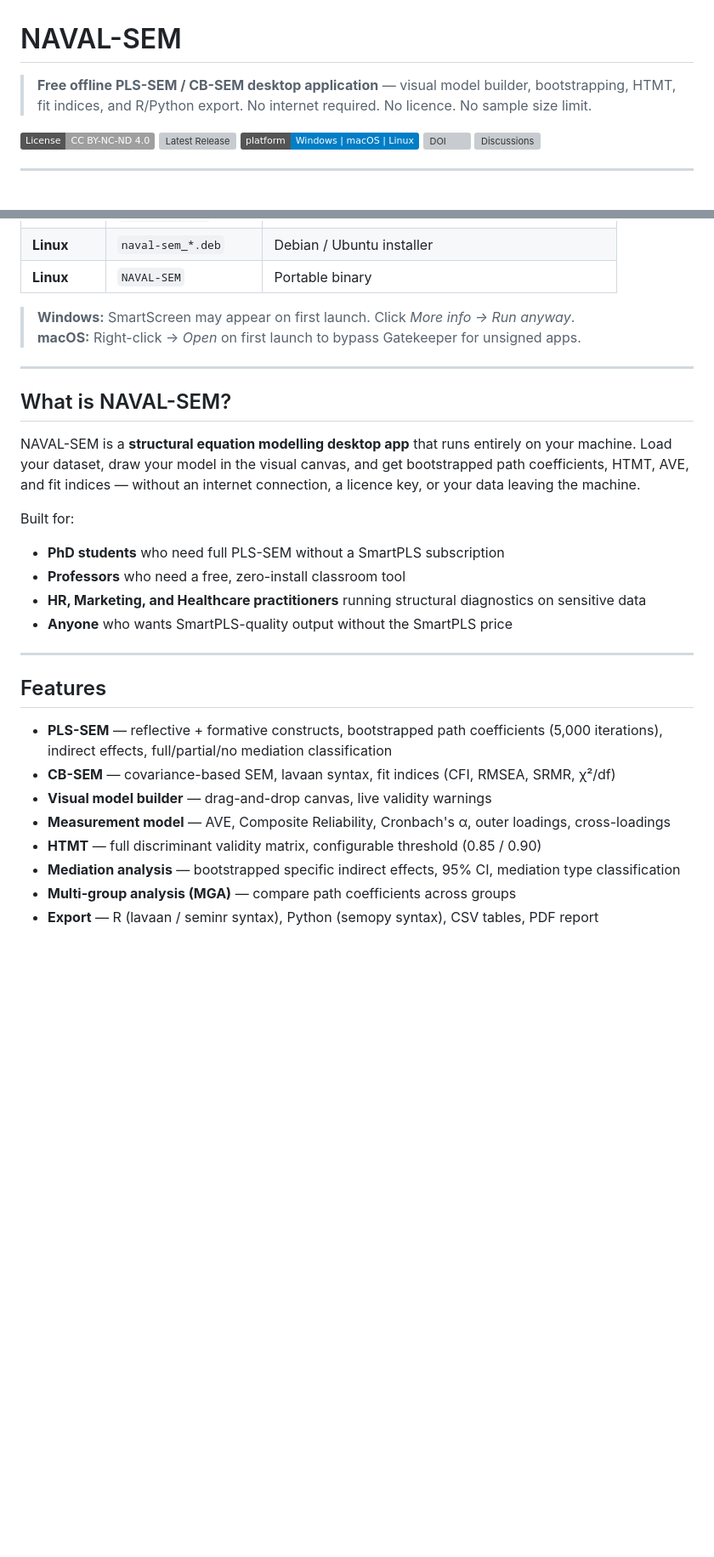
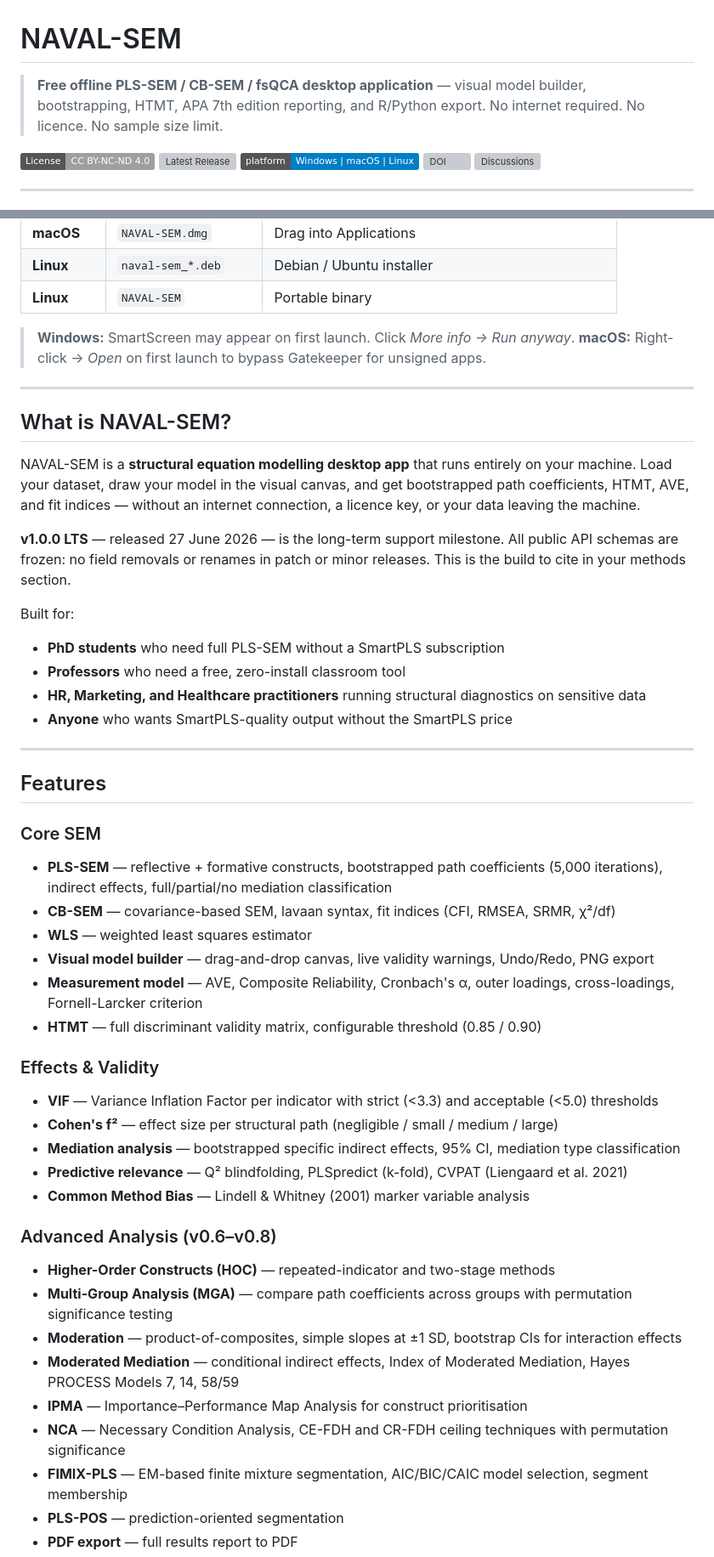
Before and after one commit to navalsingh9/naval-sem, a Markdown page: README.md, 2 parts joined by grey strips. Shown at 85% size. GitHub-like rendering; badges without logos; blank space fills up the shorter version; grey boxes are pictures that could not be loaded.

```diff
--- a/README.md
+++ b/README.md
@@ -1,6 +1,6 @@
 # NAVAL-SEM
 
-> **Free offline PLS-SEM / CB-SEM desktop application** — visual model builder, bootstrapping, HTMT, fit indices, and R/Python export. No internet required. No licence. No sample size limit.
+> **Free offline PLS-SEM / CB-SEM / fsQCA desktop application** — visual model builder, bootstrapping, HTMT, APA 7th edition reporting, and R/Python export. No internet required. No licence. No sample size limit.
 
 [![License: CC BY-NC-ND 4.0](https://img.shields.io/badge/License-CC%20BY--NC--ND%204.0-lightgrey.svg)](https://creativecommons.org/licenses/by-nc-nd/4.0/)
 [![Latest Release](https://img.shields.io/github/v/release/navalsingh9/naval-sem)](https://github.com/navalsingh9/naval-sem/releases/latest)
@@ -46,11 +49,14 @@ Fastest way to get the newest stable release.
 
 > **Windows:** SmartScreen may appear on first launch. Click *More info → Run anyway*.
 > **macOS:** Right-click → *Open* on first launch to bypass Gatekeeper for unsigned apps.
+
 ---
 
 ## What is NAVAL-SEM?
 
 NAVAL-SEM is a **structural equation modelling desktop app** that runs entirely on your machine. Load your dataset, draw your model in the visual canvas, and get bootstrapped path coefficients, HTMT, AVE, and fit indices — without an internet connection, a licence key, or your data leaving the machine.
+
+**v1.0.0 LTS** — released 27 June 2026 — is the long-term support milestone. All public API schemas are frozen: no field removals or renames in patch or minor releases. This is the build to cite in your methods section.
 
 Built for:
 - **PhD students** who need full PLS-SEM without a SmartPLS subscription
@@ -62,11 +68,32 @@ Built for:
 
 ## Features
 
+### Core SEM
+
 - **PLS-SEM** — reflective + formative constructs, bootstrapped path coefficients (5,000 iterations), indirect effects, full/partial/no mediation classification
 - **CB-SEM** — covariance-based SEM, lavaan syntax, fit indices (CFI, RMSEA, SRMR, χ²/df)
-- **Visual model builder** — drag-and-drop canvas, live validity warnings
-- **Measurement model** — AVE, Composite Reliability, Cronbach's α, outer loadings, cross-loadings
+- **WLS** — weighted least squares estimator
+- **Visual model builder** — drag-and-drop canvas, live validity warnings, Undo/Redo, PNG export
+- **Measurement model** — AVE, Composite Reliability, Cronbach's α, outer loadings, cross-loadings, Fornell-Larcker criterion
 - **HTMT** — full discriminant validity matrix, configurable threshold (0.85 / 0.90)
+
+### Effects & Validity
+
+- **VIF** — Variance Inflation Factor per indicator with strict (<3.3) and acceptable (<5.0) thresholds
+- **Cohen's f²** — effect size per structural path (negligible / small / medium / large)
 - **Mediation analysis** — bootstrapped specific indirect effects, 95% CI, mediation type classification
-- **Multi-group analysis (MGA)** — compare path coefficients across groups
-- **Export** — R (lavaan / seminr syntax), Python (semopy syntax), CSV tables, PDF report
+- **Predictive relevance** — Q² blindfolding, PLSpredict (k-fold), CVPAT (Liengaard et al. 2021)
+- **Common Method Bias** — Lindell & Whitney (2001) marker variable analysis
+
+### Advanced Analysis (v0.6–v0.8)
+
+- **Higher-Order Constructs (HOC)** — repeated-indicator and two-stage methods
+- **Multi-Group Analysis (MGA)** — compare path coefficients across groups with permutation significance testing
+- **Moderation** — product-of-composites, simple slopes at ±1 SD, bootstrap CIs for interaction effects
+- **Moderated Mediation** — conditional indirect effects, Index of Moderated Mediation, Hayes PROCESS Models 7, 14, 58/59
+- **IPMA** — Importance–Performance Map Analysis for construct prioritisation
+- **NCA** — Necessary Condition Analysis, CE-FDH and CR-FDH ceiling techniques with permutation significance
+- **FIMIX-PLS** — EM-based finite mixture segmentation, AIC/BIC/CAIC model selection, segment membership
+- **PLS-POS** — prediction-oriented segmentation
+- **PDF export** — full results report to PDF
+
```
Also changed, not shown: other parts of README.md (+87 -16 lines).
